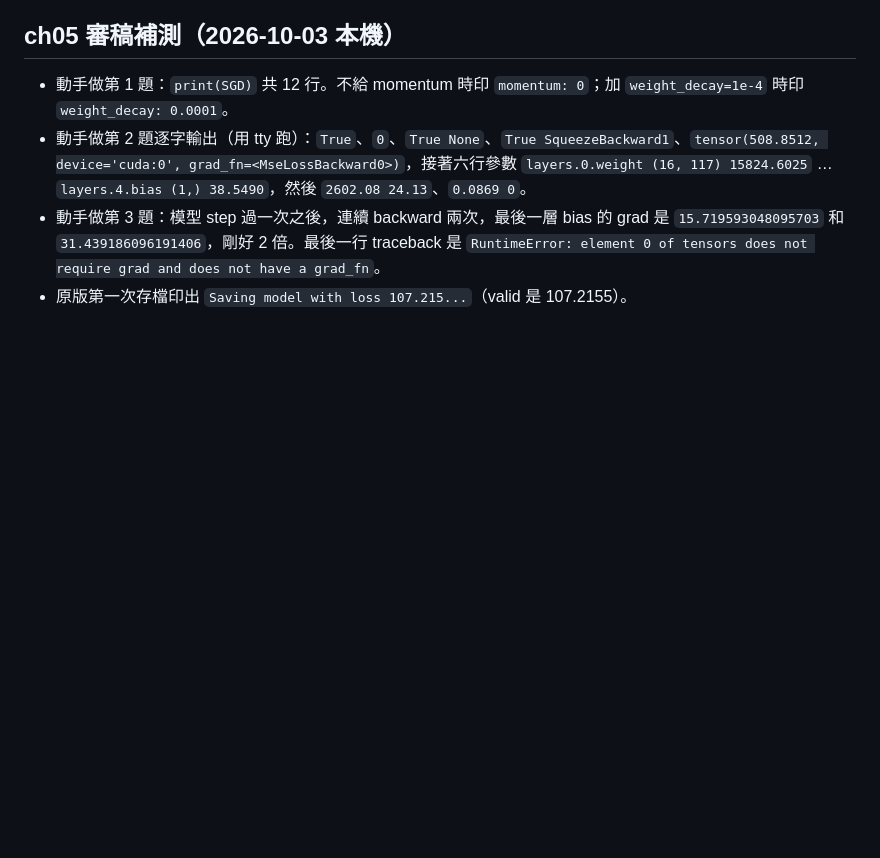
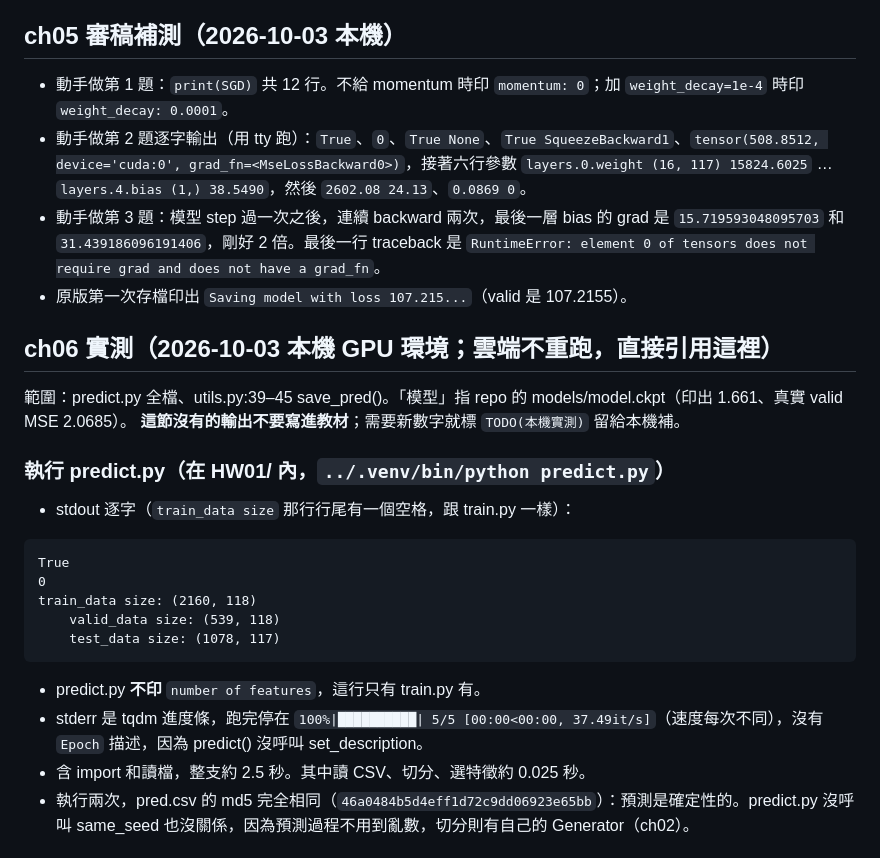
Before and after one commit to lordleeber/ML2022-Spring-pytorch, a Markdown page: docs/HW01/FACTS.md, the part around one of its changes. Rendered like a GitHub page; blank space fills up the shorter version.

````diff
--- a/docs/HW01/FACTS.md
+++ b/docs/HW01/FACTS.md
@@ -347,3 +347,22 @@ Parameter Group 0
 - 動手做第 2 題逐字輸出（用 tty 跑）：`True`、`0`、`True None`、`True SqueezeBackward1`、`tensor(508.8512, device='cuda:0', grad_fn=<MseLossBackward0>)`，接著六行參數 `layers.0.weight (16, 117) 15824.6025` … `layers.4.bias (1,) 38.5490`，然後 `2602.08 24.13`、`0.0869 0`。
 - 動手做第 3 題：模型 step 過一次之後，連續 backward 兩次，最後一層 bias 的 grad 是 `15.719593048095703` 和 `31.439186096191406`，剛好 2 倍。最後一行 traceback 是 `RuntimeError: element 0 of tensors does not require grad and does not have a grad_fn`。
 - 原版第一次存檔印出 `Saving model with loss 107.215...`（valid 是 107.2155）。
+
+## ch06 實測（2026-10-03 本機 GPU 環境；雲端不重跑，直接引用這裡）
+範圍：predict.py 全檔、utils.py:39–45 save_pred()。「模型」指 repo 的 models/model.ckpt（印出 1.661、真實 valid MSE 2.0685）。
+**這節沒有的輸出不要寫進教材**；需要新數字就標 `TODO(本機實測)` 留給本機補。
+
+### 執行 predict.py（在 HW01/ 內，`../.venv/bin/python predict.py`）
+- stdout 逐字（`train_data size` 那行行尾有一個空格，跟 train.py 一樣）：
+```
+True
+0
+train_data size: (2160, 118)
+    valid_data size: (539, 118)
+    test_data size: (1078, 117)
+```
+  - predict.py **不印** `number of features`，這行只有 train.py 有。
+- stderr 是 tqdm 進度條，跑完停在 `100%|██████████| 5/5 [00:00<00:00, 37.49it/s]`（速度每次不同），沒有 `Epoch` 描述，因為 predict() 沒呼叫 set_description。
+- 含 import 和讀檔，整支約 2.5 秒。其中讀 CSV、切分、選特徵約 0.025 秒。
+- 執行兩次，pred.csv 的 md5 完全相同（`46a0484b5d4eff1d72c9dd06923e65bb`）：預測是確定性的。predict.py 沒呼叫 same_seed 也沒關係，因為預測過程不用到亂數，切分則有自己的 Generator（ch02）。
+
````
Also changed, not shown: other parts of docs/HW01/FACTS.md (+40 -0 lines).
